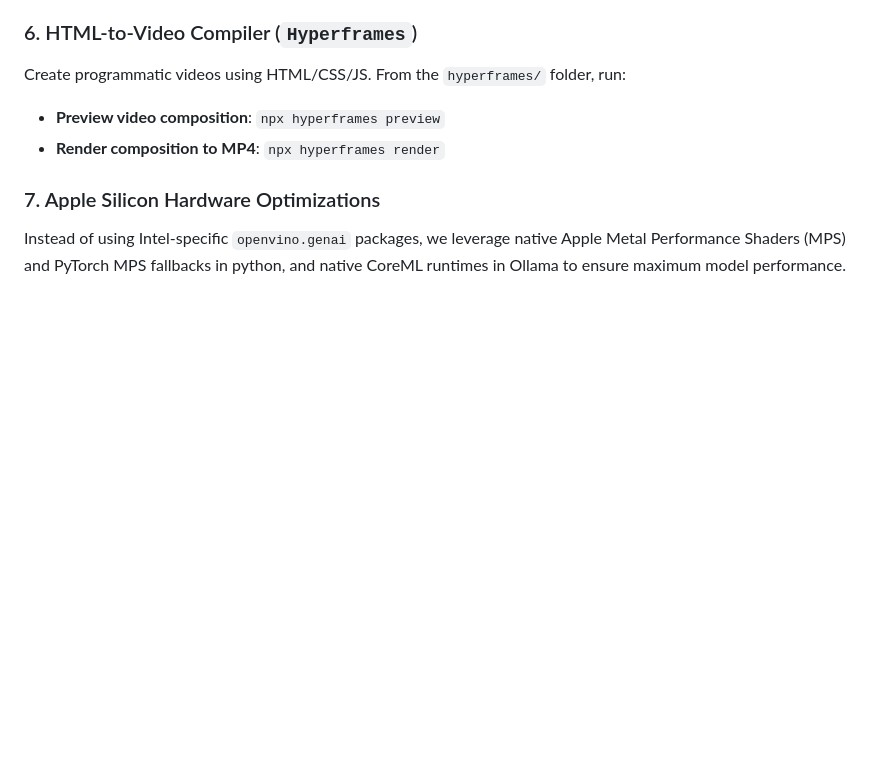
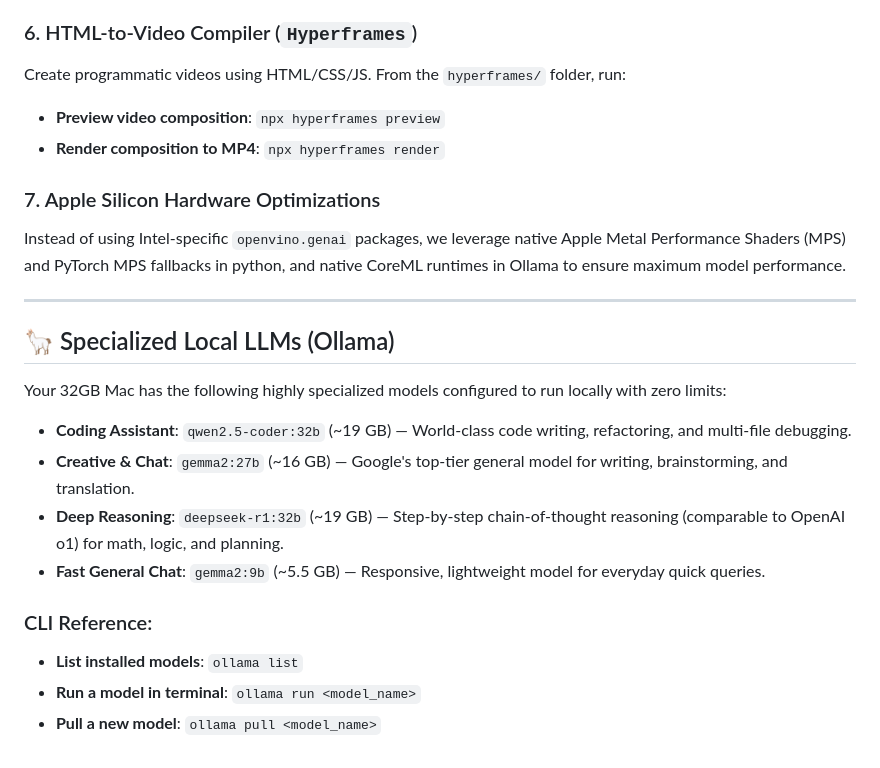
Before and after one commit to Hassan-Raza-Shaikh/local-ai-workspace, a Markdown page: README.md, the part around the change. Rendered like a GitHub page; blank space fills up the shorter version.

Commit message:
Add specialized local LLMs reference guide to README.md

```diff
--- a/README.md
+++ b/README.md
@@ -117,3 +117,19 @@ Create programmatic videos using HTML/CSS/JS. From the `hyperframes/` folder, ru
 
 ### 7. Apple Silicon Hardware Optimizations
 Instead of using Intel-specific `openvino.genai` packages, we leverage native Apple Metal Performance Shaders (MPS) and PyTorch MPS fallbacks in python, and native CoreML runtimes in Ollama to ensure maximum model performance.
+
+---
+
+## 🦙 Specialized Local LLMs (Ollama)
+
+Your 32GB Mac has the following highly specialized models configured to run locally with zero limits:
+
+- **Coding Assistant**: `qwen2.5-coder:32b` (~19 GB) — World-class code writing, refactoring, and multi-file debugging.
+- **Creative & Chat**: `gemma2:27b` (~16 GB) — Google's top-tier general model for writing, brainstorming, and translation.
+- **Deep Reasoning**: `deepseek-r1:32b` (~19 GB) — Step-by-step chain-of-thought reasoning (comparable to OpenAI o1) for math, logic, and planning.
+- **Fast General Chat**: `gemma2:9b` (~5.5 GB) — Responsive, lightweight model for everyday quick queries.
+
+### CLI Reference:
+- **List installed models**: `ollama list`
+- **Run a model in terminal**: `ollama run <model_name>`
+- **Pull a new model**: `ollama pull <model_name>`
```
